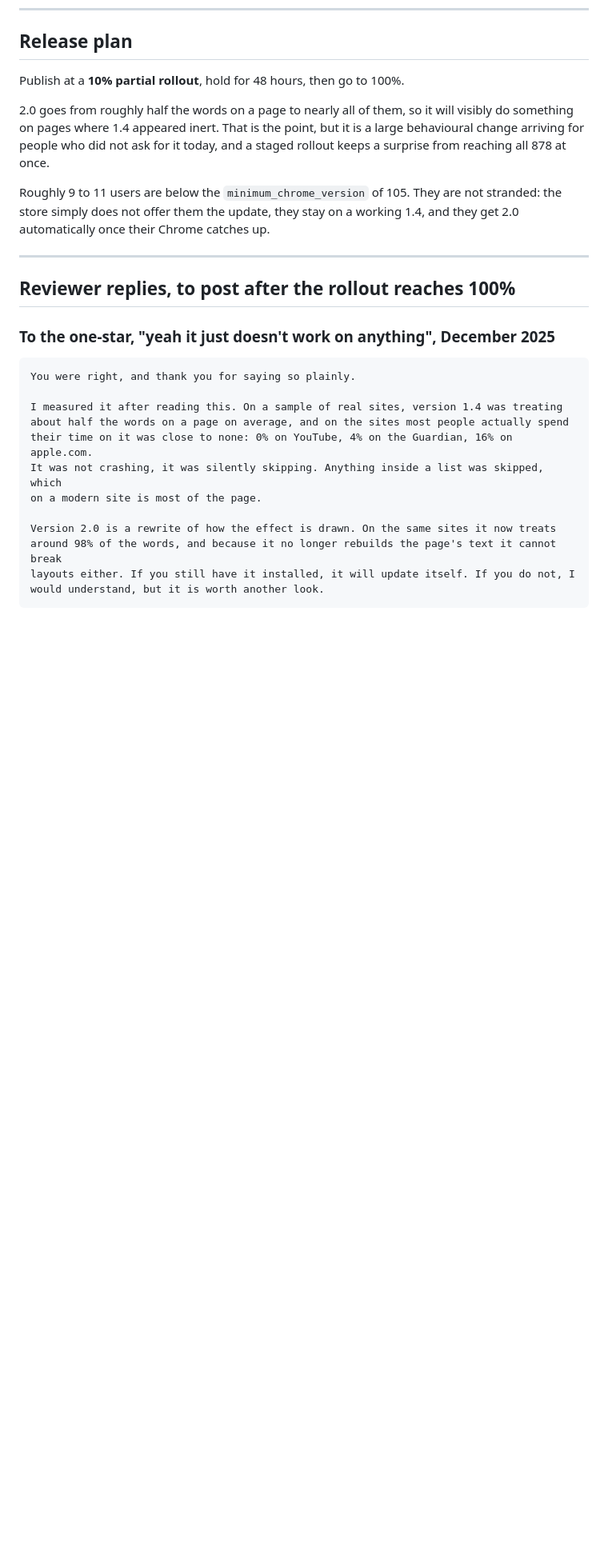
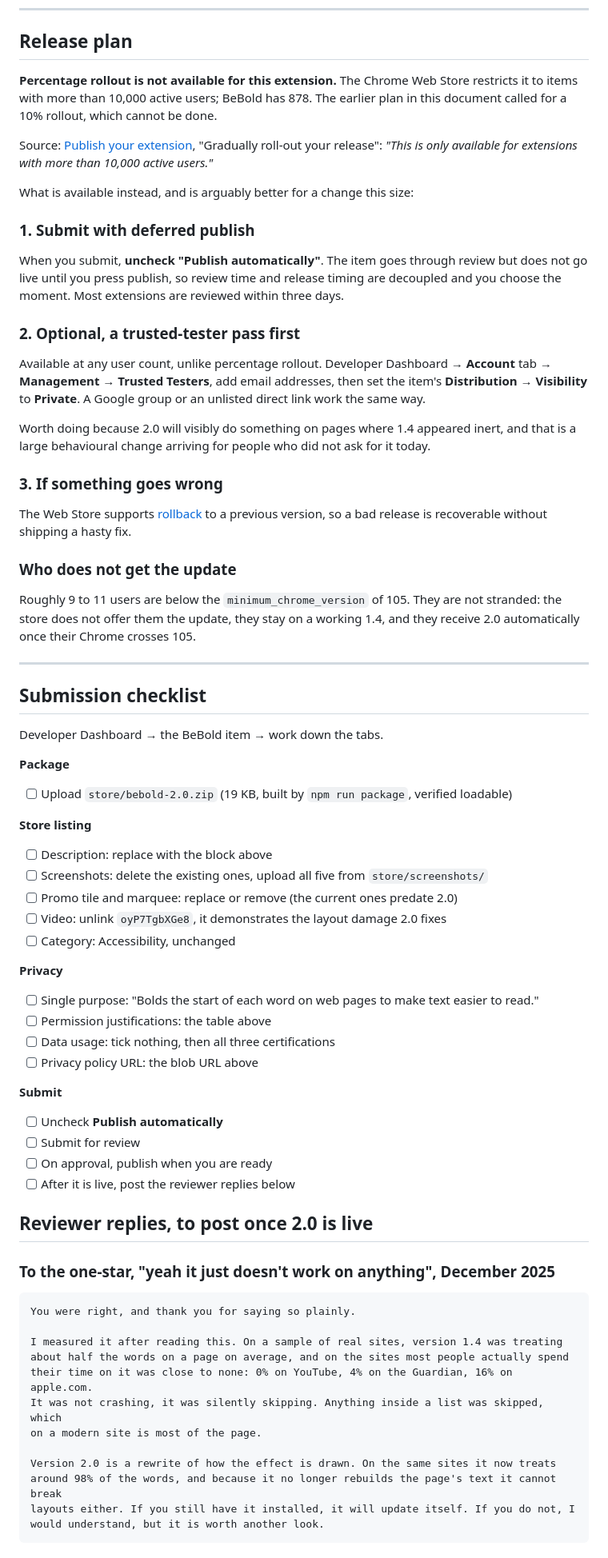
Before and after one commit to cdukedev/BeBold, a Markdown page: store/LISTING.md, the part around one of its changes. Shown at 80% size. GitHub-like rendering; blank space fills up the shorter version.

Commit message:
docs: correct the release plan, percentage rollout is not available
The map and the listing both called for a 10% staged rollout. Chrome restricts
percentage rollout to extensions with more than 10,000 active users, and BeBold has
878, so that plan could not have been executed.

Replaced with what is actually available at this size: submit with Publish
automatically unchecked, so review and release timing are decoupled and the moment of
release is a decision rather than a side effect; optionally a trusted-tester pass
first, which has no user-count requirement; and Web Store rollback as the recovery
path if a release goes wrong.

Also fixed the privacy policy URL. GitHub Pages is enabled but inherits an
account-level custom domain with no DNS records, so the github.io URL redirects into
a domain that does not resolve. The listing now points at the blob URL, which is
verified reachable.

Source: developer.chrome.com/docs/extensions/develop/migrate/publish-mv3

```diff
--- a/store/LISTING.md
+++ b/store/LISTING.md
@@ -169,20 +178,72 @@ repository gives `https://cdukedev.github.io/BeBold/` for free.
 
 ## Release plan
 
-Publish at a **10% partial rollout**, hold for 48 hours, then go to 100%.
+**Percentage rollout is not available for this extension.** The Chrome Web Store restricts
+it to items with more than 10,000 active users; BeBold has 878. The earlier plan in this
+document called for a 10% rollout, which cannot be done.
 
-2.0 goes from roughly half the words on a page to nearly all of them, so it will visibly
-do something on pages where 1.4 appeared inert. That is the point, but it is a large
-behavioural change arriving for people who did not ask for it today, and a staged rollout
-keeps a surprise from reaching all 878 at once.
+Source: [Publish your extension](https://developer.chrome.com/docs/extensions/develop/migrate/publish-mv3),
+"Gradually roll-out your release": *"This is only available for extensions with more than
+10,000 active users."*
+
+What is available instead, and is arguably better for a change this size:
+
+### 1. Submit with deferred publish
+
+When you submit, **uncheck "Publish automatically"**. The item goes through review but does
+not go live until you press publish, so review time and release timing are decoupled and
+you choose the moment. Most extensions are reviewed within three days.
+
+### 2. Optional, a trusted-tester pass first
+
+Available at any user count, unlike percentage rollout. Developer Dashboard → **Account**
+tab → **Management** → **Trusted Testers**, add email addresses, then set the item's
+**Distribution → Visibility** to **Private**. A Google group or an unlisted direct link
+work the same way.
+
+Worth doing because 2.0 will visibly do something on pages where 1.4 appeared inert, and
+that is a large behavioural change arriving for people who did not ask for it today.
+
+### 3. If something goes wrong
+
+The Web Store supports [rollback](https://developer.chrome.com/docs/webstore/rollback) to a
+previous version, so a bad release is recoverable without shipping a hasty fix.
+
+### Who does not get the update
 
 Roughly 9 to 11 users are below the `minimum_chrome_version` of 105. They are not stranded:
-the store simply does not offer them the update, they stay on a working 1.4, and they get
-2.0 automatically once their Chrome catches up.
+the store does not offer them the update, they stay on a working 1.4, and they receive 2.0
+automatically once their Chrome crosses 105.
 
 ---
 
-## Reviewer replies, to post after the rollout reaches 100%
+## Submission checklist
+
+Developer Dashboard → the BeBold item → work down the tabs.
+
+**Package**
+- [ ] Upload `store/bebold-2.0.zip` (19 KB, built by `npm run package`, verified loadable)
+
+**Store listing**
+- [ ] Description: replace with the block above
+- [ ] Screenshots: delete the existing ones, upload all five from `store/screenshots/`
+- [ ] Promo tile and marquee: replace or remove (the current ones predate 2.0)
+- [ ] Video: unlink `oyP7TgbXGe8`, it demonstrates the layout damage 2.0 fixes
+- [ ] Category: Accessibility, unchanged
+
+**Privacy**
+- [ ] Single purpose: "Bolds the start of each word on web pages to make text easier to read."
+- [ ] Permission justifications: the table above
+- [ ] Data usage: tick nothing, then all three certifications
+- [ ] Privacy policy URL: the blob URL above
+
+**Submit**
+- [ ] Uncheck **Publish automatically**
+- [ ] Submit for review
+- [ ] On approval, publish when you are ready
+- [ ] After it is live, post the reviewer replies below
+
+## Reviewer replies, to post once 2.0 is live
 
 ### To the one-star, "yeah it just doesn't work on anything", December 2025
 
```
Also changed, not shown: other parts of store/LISTING.md (+11 -2 lines).
